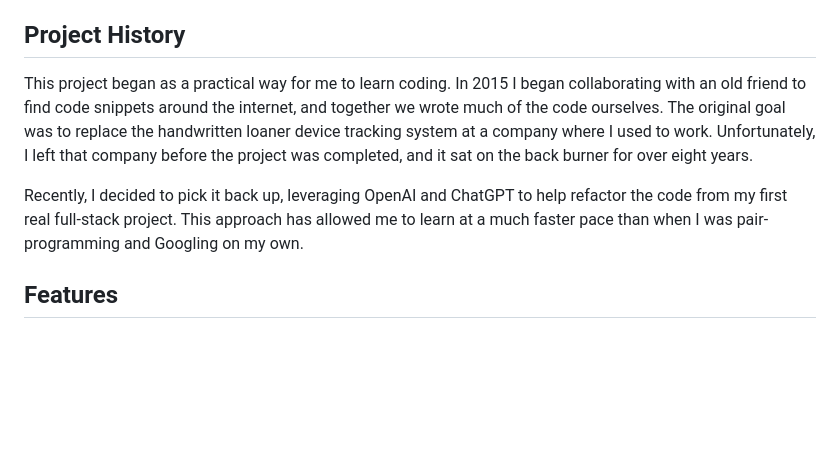
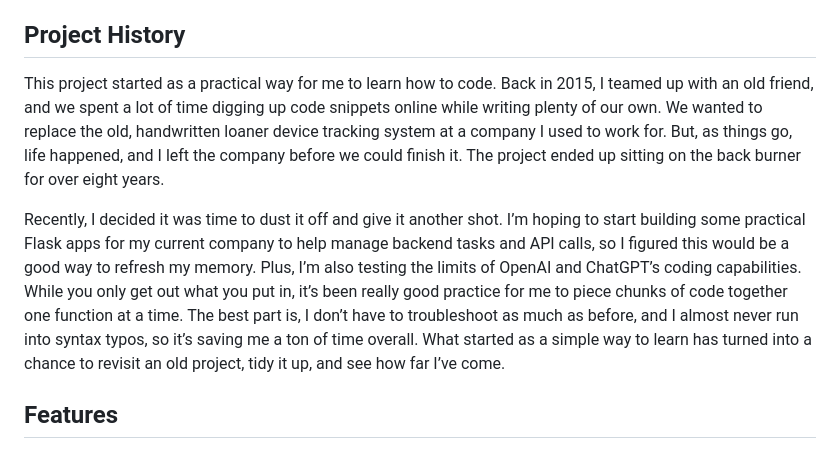
Before and after one commit to jessemcbrower/checkout_system, a Markdown page: README.md, the part around the change. Drawn GitHub-style; blank space fills up the shorter version.

```diff
--- a/README.md
+++ b/README.md
@@ -4,9 +4,9 @@ This application helps you manage and track shared inventory items like laptops,
 
 ## Project History
 
-This project began as a practical way for me to learn coding. In 2015 I began collaborating with an old friend to find code snippets around the internet, and together we wrote much of the code ourselves. The original goal was to replace the handwritten loaner device tracking system at a company where I used to work. Unfortunately, I left that company before the project was completed, and it sat on the back burner for over eight years.
+This project started as a practical way for me to learn how to code. Back in 2015, I teamed up with an old friend, and we spent a lot of time digging up code snippets online while writing plenty of our own. We wanted to replace the old, handwritten loaner device tracking system at a company I used to work for. But, as things go, life happened, and I left the company before we could finish it. The project ended up sitting on the back burner for over eight years.
 
-Recently, I decided to pick it back up, leveraging OpenAI and ChatGPT to help refactor the code from my first real full-stack project. This approach has allowed me to learn at a much faster pace than when I was pair-programming and Googling on my own.
+Recently, I decided it was time to dust it off and give it another shot. I’m hoping to start building some practical Flask apps for my current company to help manage backend tasks and API calls, so I figured this would be a good way to refresh my memory. Plus, I’m also testing the limits of OpenAI and ChatGPT’s coding capabilities. While you only get out what you put in, it’s been really good practice for me to piece chunks of code together one function at a time. The best part is, I don’t have to troubleshoot as much as before, and I almost never run into syntax typos, so it’s saving me a ton of time overall. What started as a simple way to learn has turned into a chance to revisit an old project, tidy it up, and see how far I’ve come.
 
 ## Features
 
```
